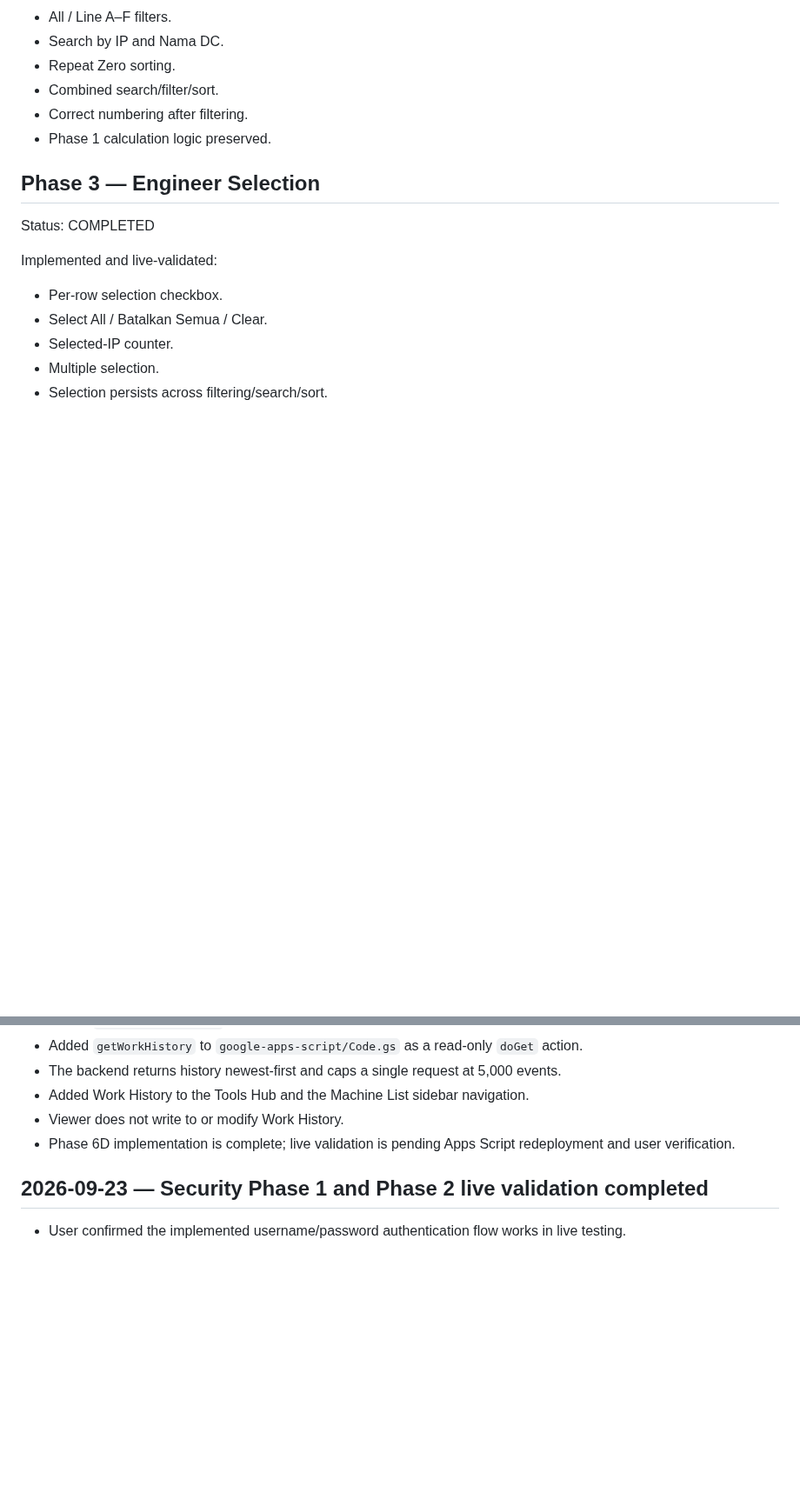
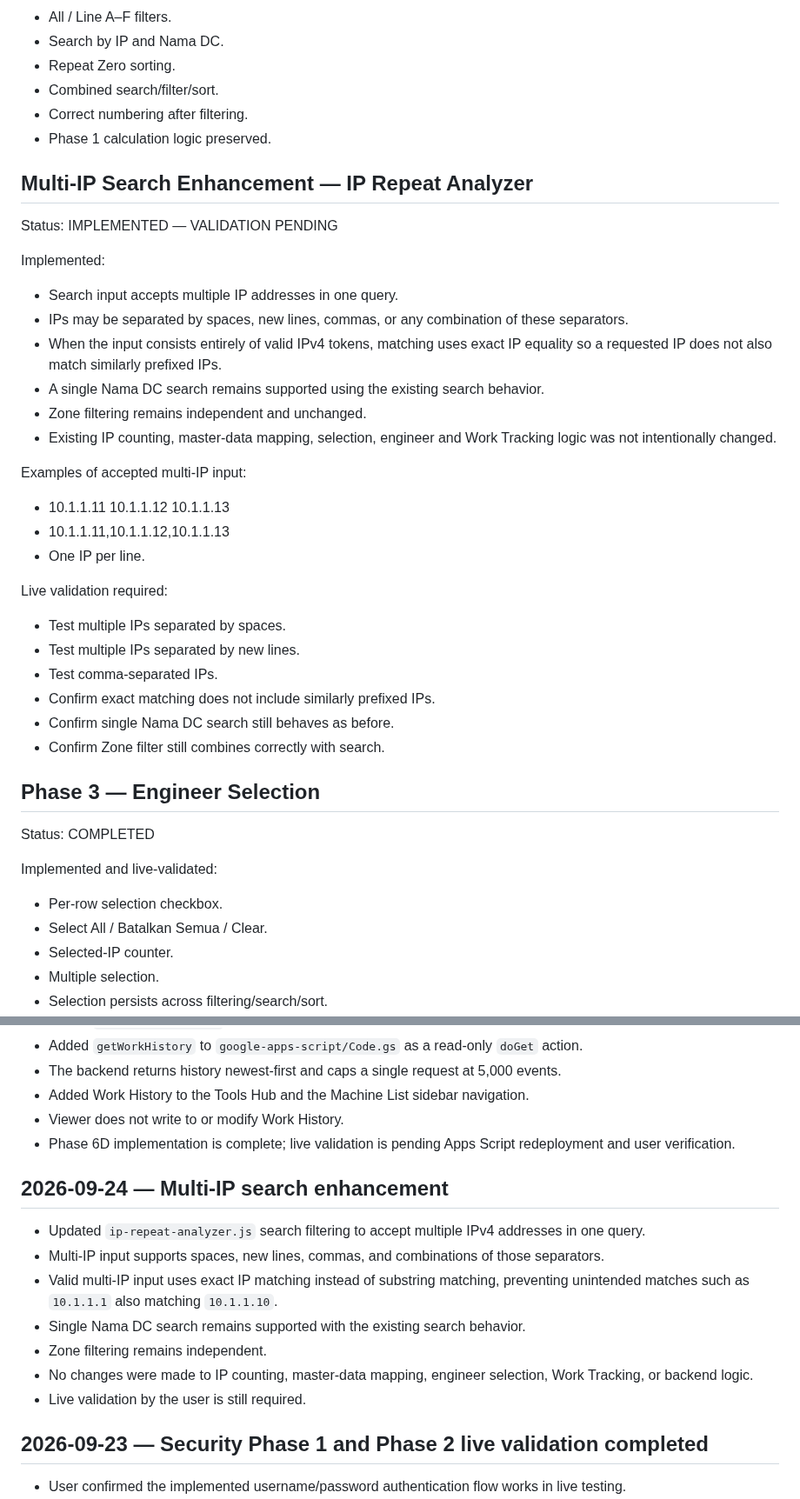
Before and after one commit to noxxadev/comp, a Markdown page: README.md, 2 parts joined by grey strips. Shown at 87% size. GitHub-like rendering; blank space fills up the shorter version.

Commit message:
Document multi-IP search enhancement

```diff
--- a/README.md
+++ b/README.md
@@ -44,6 +44,30 @@ Implemented and live-validated:
 - Combined search/filter/sort.
 - Correct numbering after filtering.
 - Phase 1 calculation logic preserved.
+
+## Multi-IP Search Enhancement — IP Repeat Analyzer
+Status: IMPLEMENTED — VALIDATION PENDING
+
+Implemented:
+- Search input accepts multiple IP addresses in one query.
+- IPs may be separated by spaces, new lines, commas, or any combination of these separators.
+- When the input consists entirely of valid IPv4 tokens, matching uses exact IP equality so a requested IP does not also match similarly prefixed IPs.
+- A single Nama DC search remains supported using the existing search behavior.
+- Zone filtering remains independent and unchanged.
+- Existing IP counting, master-data mapping, selection, engineer and Work Tracking logic was not intentionally changed.
+
+Examples of accepted multi-IP input:
+- 10.1.1.11 10.1.1.12 10.1.1.13
+- 10.1.1.11,10.1.1.12,10.1.1.13
+- One IP per line.
+
+Live validation required:
+- Test multiple IPs separated by spaces.
+- Test multiple IPs separated by new lines.
+- Test comma-separated IPs.
+- Confirm exact matching does not include similarly prefixed IPs.
+- Confirm single Nama DC search still behaves as before.
+- Confirm Zone filter still combines correctly with search.
 
 ## Phase 3 — Engineer Selection
 Status: COMPLETED
@@ -716,6 +740,15 @@ Final outcome:
 - Viewer does not write to or modify Work History.
 - Phase 6D implementation is complete; live validation is pending Apps Script redeployment and user verification.
 
+## 2026-09-24 — Multi-IP search enhancement
+- Updated `ip-repeat-analyzer.js` search filtering to accept multiple IPv4 addresses in one query.
+- Multi-IP input supports spaces, new lines, commas, and combinations of those separators.
+- Valid multi-IP input uses exact IP matching instead of substring matching, preventing unintended matches such as `10.1.1.1` also matching `10.1.1.10`.
+- Single Nama DC search remains supported with the existing search behavior.
+- Zone filtering remains independent.
+- No changes were made to IP counting, master-data mapping, engineer selection, Work Tracking, or backend logic.
+- Live validation by the user is still required.
+
 ## 2026-09-23 — Security Phase 1 and Phase 2 live validation completed
 - User confirmed the implemented username/password authentication flow works in live testing.
 - User confirmed protected-page access control works in live testing.
```
